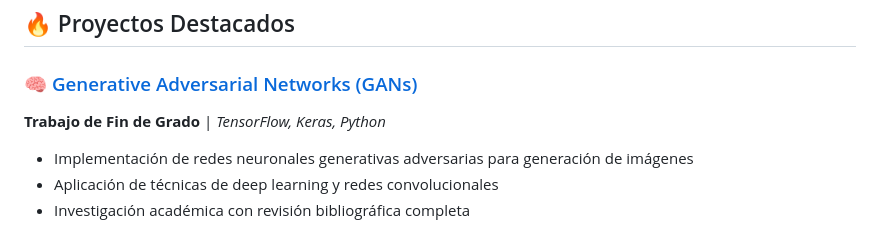
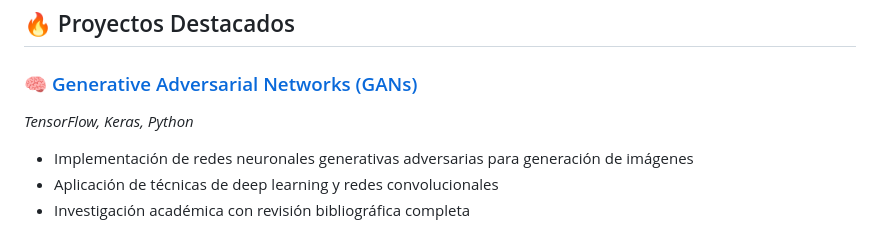
Before and after one commit to educhamizo/educhamizo, a Markdown page: README.md, the part around the change. GitHub-like rendering.

```diff
--- a/README.md
+++ b/README.md
@@ -44,7 +44,7 @@
 ## 🔥 Proyectos Destacados
 
 ### 🧠 [Generative Adversarial Networks (GANs)](https://github.com/eduardochamizo/gan-implementation)
-**Trabajo de Fin de Grado** | *TensorFlow, Keras, Python*
+*TensorFlow, Keras, Python*
 - Implementación de redes neuronales generativas adversarias para generación de imágenes
 - Aplicación de técnicas de deep learning y redes convolucionales
 - Investigación académica con revisión bibliográfica completa
```
